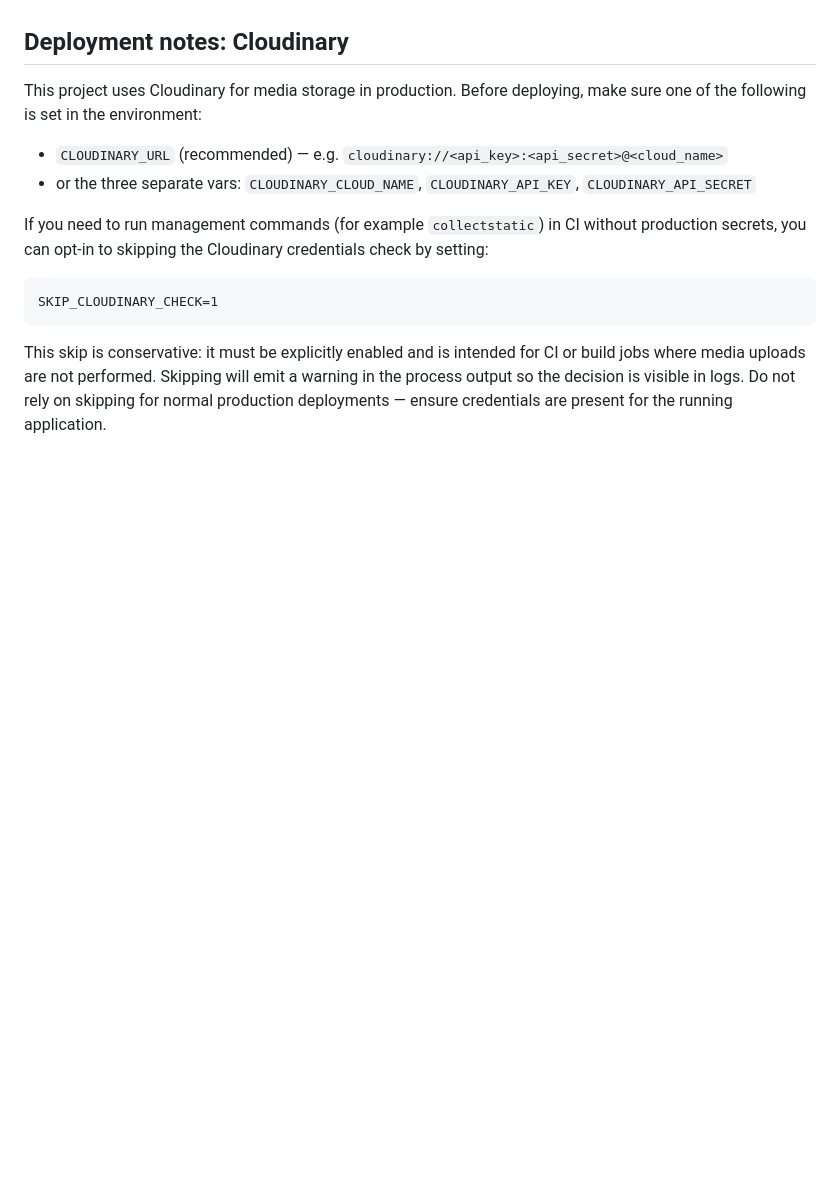
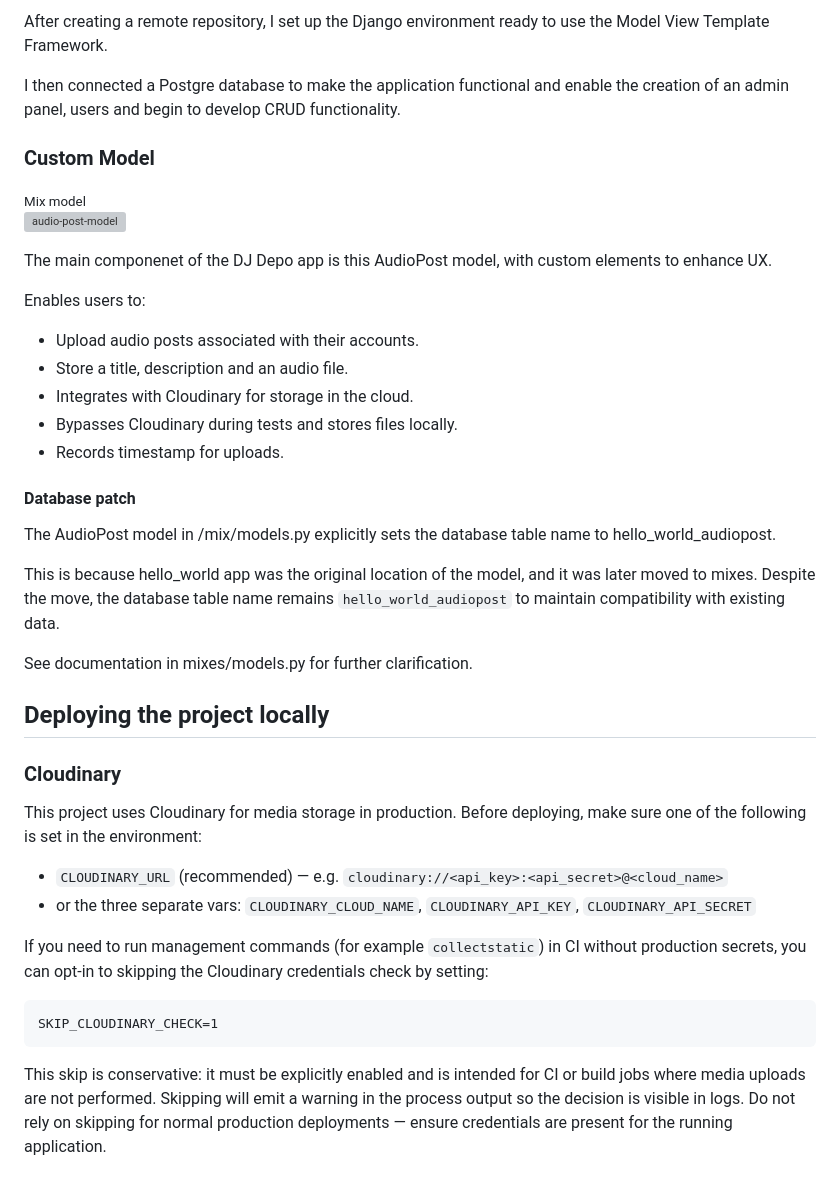
Before and after one commit to alexjriley/dj-depo, a Markdown page: README.md, the part around the change printed below. Drawn GitHub-style; blank space fills up the shorter version; grey boxes are pictures that could not be loaded.

```diff
--- a/README.md
+++ b/README.md
@@ -46,9 +62,33 @@ It was important to limit too much ideation with this project, so that developme
 
+After creating a remote repository, I set up the Django environment ready to use the Model View Template Framework.
 
+I then connected a Postgre database to make the application functional and enable the creation of an admin panel, users and begin to develop CRUD functionality.
 
-###
+### Custom Model
 
-## Deployment notes: Cloudinary
+<sub>Mix model</sub><br> ![audio-post-model](https://github.com/user-attachments/assets/b0aae2f4-7793-4e59-90e0-f829426f2680)
+
+The main componenet of the DJ Depo app is this AudioPost model, with custom elements to enhance UX.
+
+Enables users to:
+
+- Upload audio posts associated with their accounts.
+- Store a title, description and an audio file.
+- Integrates with Cloudinary for storage in the cloud.
+- Bypasses Cloudinary during tests and stores files locally.
+- Records timestamp for uploads.
+
+#### Database patch
+
+The AudioPost model in /mix/models.py explicitly sets the database table name to hello_world_audiopost.
+
+This is because hello_world app was the original location of the model, and it was later moved to mixes. Despite the move, the database table name remains `hello_world_audiopost` to maintain compatibility with existing data.
+
+See documentation in mixes/models.py for further clarification.
+
+## Deploying the project locally
+
+### Cloudinary
 
 This project uses Cloudinary for media storage in production. Before deploying, make sure one of the following is set in the environment:
 
```
Also changed, not shown: other parts of README.md (+22 -6 lines).
